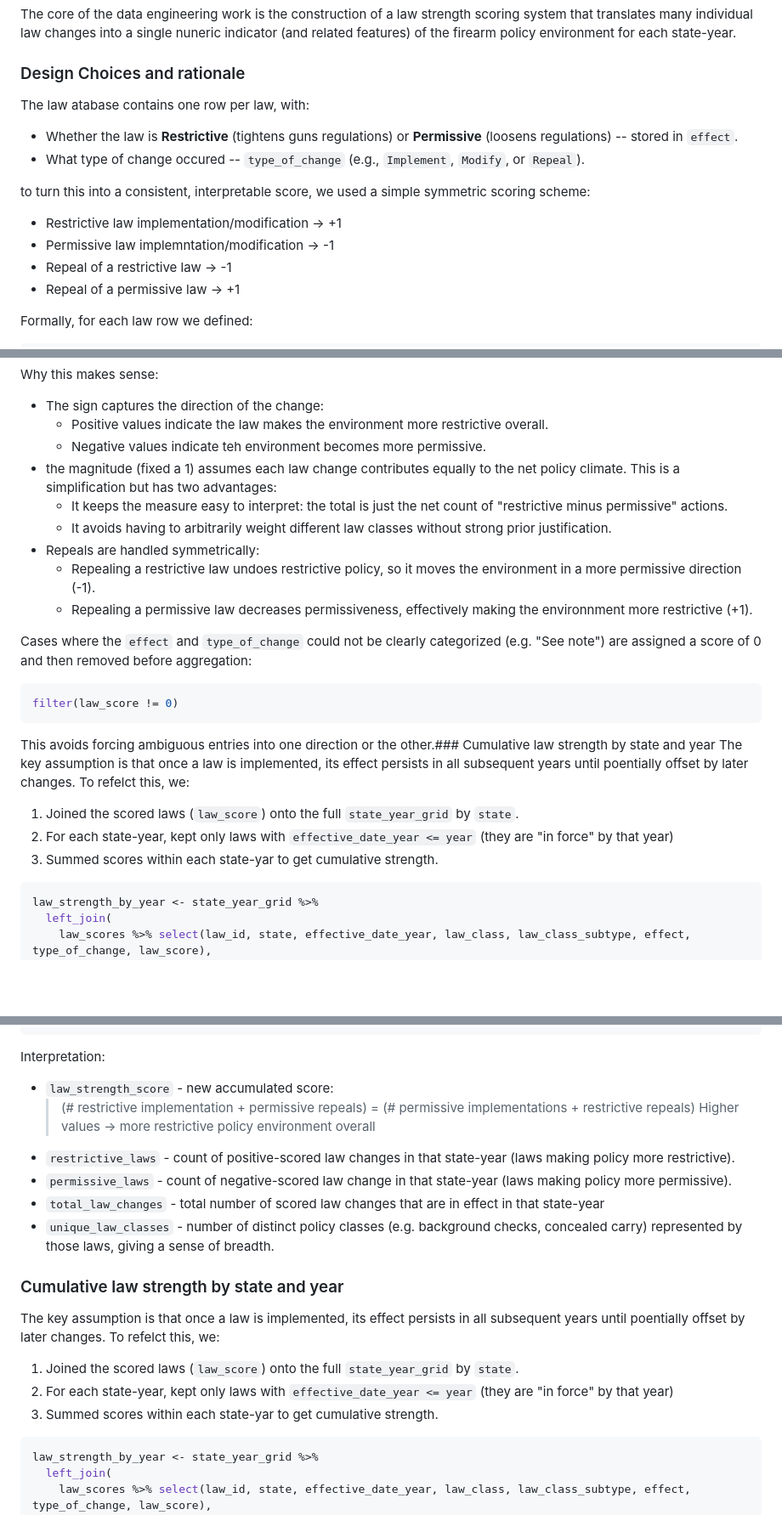
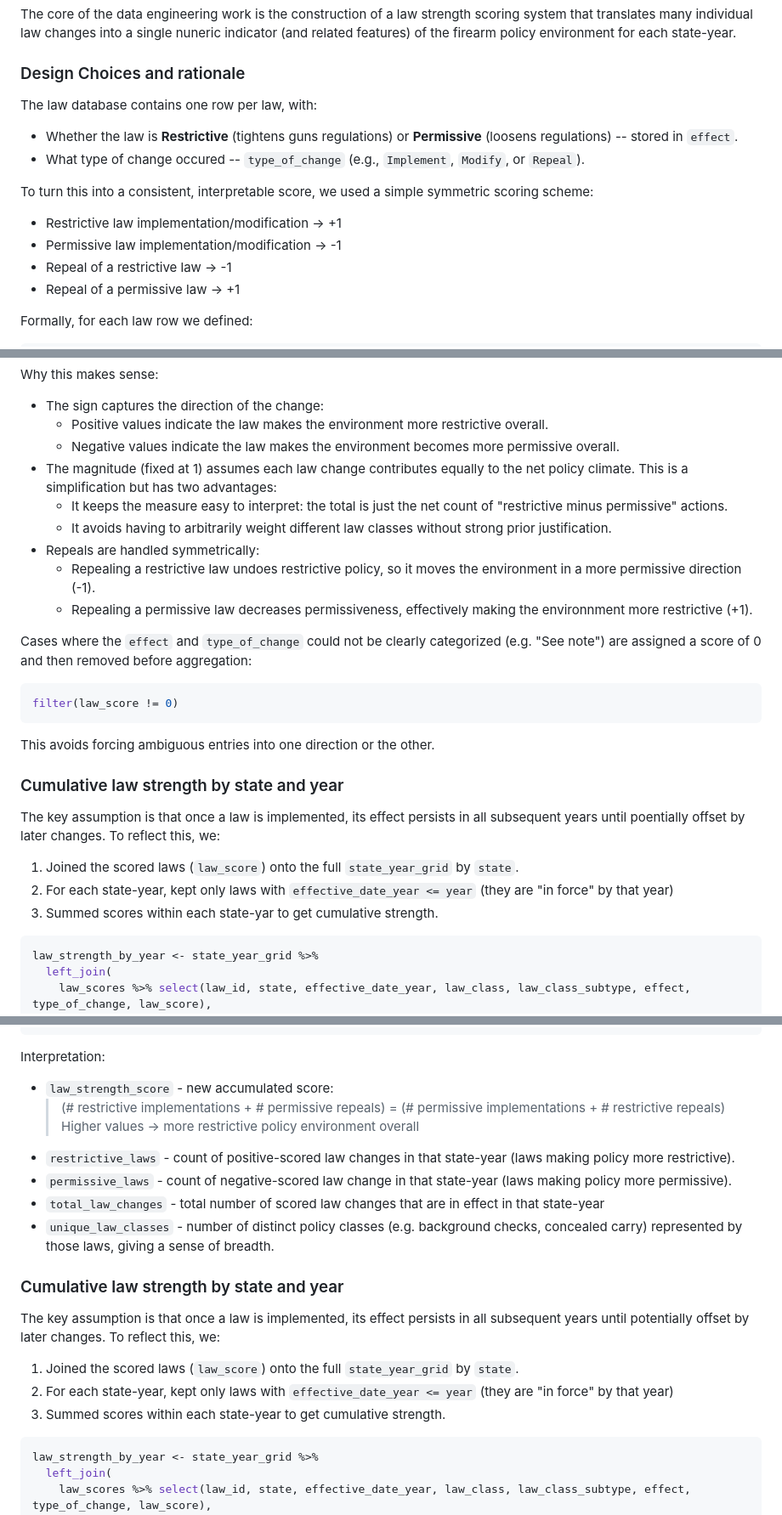
Before and after one commit to chloeob74/gun_policy_analysis, a Markdown page: gun_laws_dashboard/dash/datasources.md, 3 parts joined by grey strips. Shown at 85% size. Drawn GitHub-style; blank space fills up the shorter version.

Commit message:
editing datasources.md

````diff
--- a/gun_laws_dashboard/dash/datasources.md
+++ b/gun_laws_dashboard/dash/datasources.md
@@ -4,13 +4,13 @@ The core of the data engineering work is the construction of a law strength scor
 
 ### Design Choices and rationale
 
-The law atabase contains one row per law, with:
+The law database contains one row per law, with:
   - Whether the law is **Restrictive** (tightens guns regulations) or **Permissive** (loosens regulations) -- stored in `effect`.
   - What type of change occured -- `type_of_change` (e.g., `Implement`, `Modify`, or `Repeal`).
 
-to turn this into a consistent, interpretable score, we used a simple symmetric scoring scheme:
+To turn this into a consistent, interpretable score, we used a simple symmetric scoring scheme:
   - Restrictive law implementation/modification -> +1
-  - Permissive law implemntation/modification -> -1
+  - Permissive law implementation/modification -> -1
   - Repeal of a restrictive law -> -1
   - Repeal of a permissive law -> +1
 
@@ -33,8 +33,8 @@ law_scores <- law_data2 %>%
 Why this makes sense:
   - The sign captures the direction of the change:
       - Positive values indicate the law makes the environment more restrictive overall.
-      - Negative values indicate teh environment becomes more permissive.
-  - the magnitude (fixed a 1) assumes each law change contributes equally to the net policy climate. This is a simplification but has two advantages:
+      - Negative values indicate the law makes the environment becomes more permissive overall.
+  - The magnitude (fixed at 1) assumes each law change contributes equally to the net policy climate. This is a simplification but has two advantages:
       - It keeps the measure easy to interpret: the total is just the net count of "restrictive minus permissive" actions.
       - It avoids having to arbitrarily weight different law classes without strong prior justification.
   - Repeals are handled symmetrically:
@@ -47,11 +47,13 @@ Cases where the `effect` and `type_of_change` could not be clearly categorized (
 filter(law_score != 0)
 ```
 
-This avoids forcing ambiguous entries into one direction or the other.### Cumulative law strength by state and year
-The key assumption is that once a law is implemented, its effect persists in all subsequent years until poentially offset by later changes. To refelct this, we:
-  1. Joined the scored laws (`law_score`) onto the full `state_year_grid` by `state`.
-  2. For each state-year, kept only laws with `effective_date_year <= year` (they are "in force" by that year)
-  3. Summed scores within each state-yar to get cumulative strength.
+This avoids forcing ambiguous entries into one direction or the other.
+
+### Cumulative law strength by state and year
+The key assumption is that once a law is implemented, its effect persists in all subsequent years until poentially offset by later changes. To reflect this, we:
+1. Joined the scored laws (`law_score`) onto the full `state_year_grid` by `state`.
+2. For each state-year, kept only laws with `effective_date_year <= year` (they are "in force" by that year)
+3. Summed scores within each state-yar to get cumulative strength.
 
 ```r
 law_strength_by_year <- state_year_grid %>%
@@ -77,7 +79,7 @@ law_strength_by_year <- state_year_grid %>%
 ```
 Interpretation:
   - `law_strength_score` - new accumulated score:
-    > (# restrictive implementation + permissive repeals) = (# permissive implementations + restrictive repeals)
+    > (# restrictive implementations + # permissive repeals) = (# permissive implementations + # restrictive repeals)
     > Higher values -> more restrictive policy environment overall
   - `restrictive_laws` - count of positive-scored law changes in that state-year (laws making policy more restrictive).
   - `permissive_laws` - count of negative-scored law change in that state-year (laws making policy more permissive).
@@ -85,10 +87,10 @@ Interpretation:
   - `unique_law_classes` - number of distinct policy classes (e.g. background checks, concealed carry) represented by those laws, giving a sense of breadth.
 
 ### Cumulative law strength by state and year
-The key assumption is that once a law is implemented, its effect persists in all subsequent years until poentially offset by later changes. To refelct this, we:
+The key assumption is that once a law is implemented, its effect persists in all subsequent years until potentially offset by later changes. To reflect this, we:
   1. Joined the scored laws (`law_score`) onto the full `state_year_grid` by `state`.
   2. For each state-year, kept only laws with `effective_date_year <= year` (they are "in force" by that year)
-  3. Summed scores within each state-yar to get cumulative strength.
+  3. Summed scores within each state-year to get cumulative strength.
 
 ```r
 law_strength_by_year <- state_year_grid %>%
````
Also changed, not shown: other parts of gun_laws_dashboard/dash/datasources.md (+5 -5 lines).
